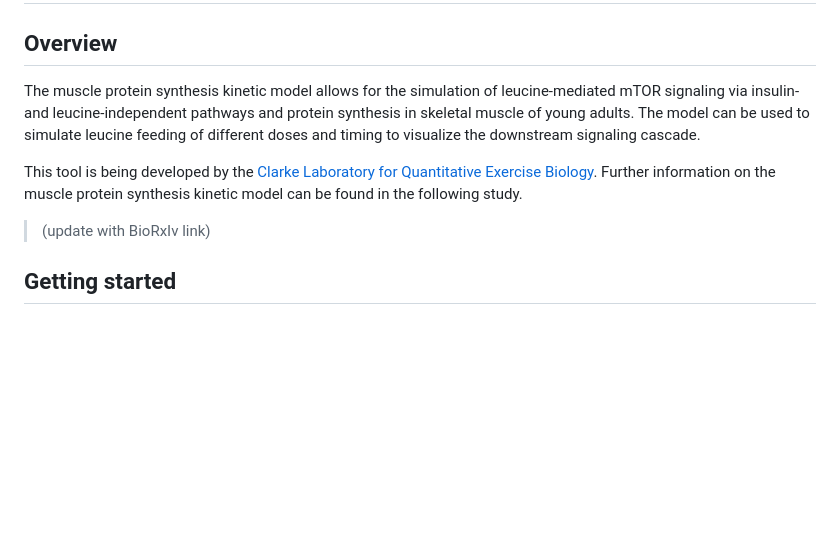
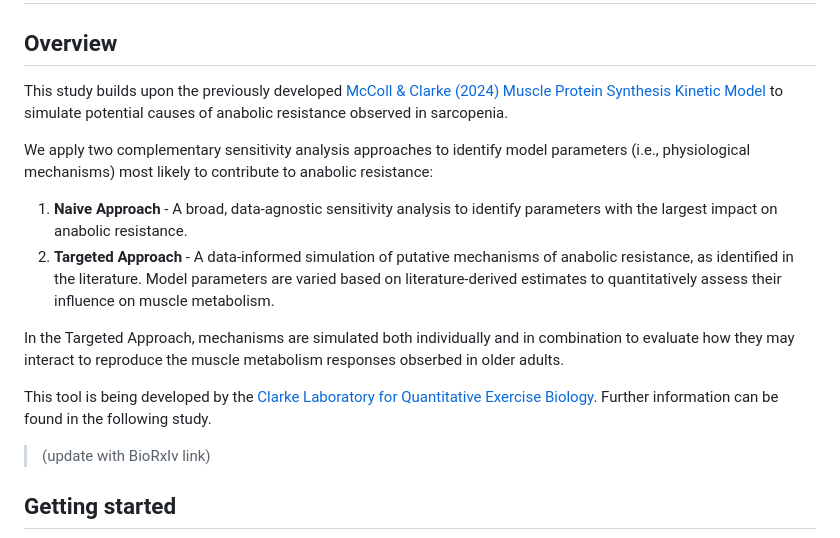
Before and after one commit to tjmccoll/MultifactorialCauseOfAnabolicResistance, a Markdown page: README.md, the part around the change. Rendered like a GitHub page; blank space fills up the shorter version.

```diff
--- a/README.md
+++ b/README.md
@@ -1,9 +1,15 @@
 # Exploring the mechanisms and therapeutic strategies for anabolic resistance in sarcopenia: a computational approach
 
 ## Overview
-The muscle protein synthesis kinetic model allows for the simulation of leucine-mediated mTOR signaling via insulin- and leucine-independent pathways and protein synthesis in skeletal muscle of young adults. The model can be used to simulate leucine feeding of different doses and timing to visualize the downstream signaling cascade.
+This study builds upon the previously developed [McColl & Clarke (2024) Muscle Protein Synthesis Kinetic Model](https://www.cell.com/iscience/fulltext/S2589-0042(23)02711-6?_returnURL=https%3A%2F%2Flinkinghub.elsevier.com%2Fretrieve%2Fpii%2FS2589004223027116%3Fshowall%3Dtrue) to simulate potential causes of anabolic resistance observed in sarcopenia.
 
-This tool is being developed by the [Clarke Laboratory for Quantitative Exercise Biology](https://www.sfu.ca/clarkelab-bpk.html). Further information on the muscle protein synthesis kinetic model can be found in the following study.
+We apply two complementary sensitivity analysis approaches to identify model parameters (i.e., physiological mechanisms) most likely to contribute to anabolic resistance:
+1. **Naive Approach** - A broad, data-agnostic sensitivity analysis to identify parameters with the largest impact on anabolic resistance.
+2. **Targeted Approach** - A data-informed simulation of putative mechanisms of anabolic resistance, as identified in the literature. Model parameters are varied based on literature-derived estimates to quantitatively assess their influence on muscle metabolism.
+
+In the Targeted Approach, mechanisms are simulated both individually and in combination to evaluate how they may interact to reproduce the muscle metabolism responses obserbed in older adults.
+
+This tool is being developed by the [Clarke Laboratory for Quantitative Exercise Biology](https://www.sfu.ca/clarkelab-bpk.html). Further information can be found in the following study.
 
 > (update with BioRxIv link)
 
```
